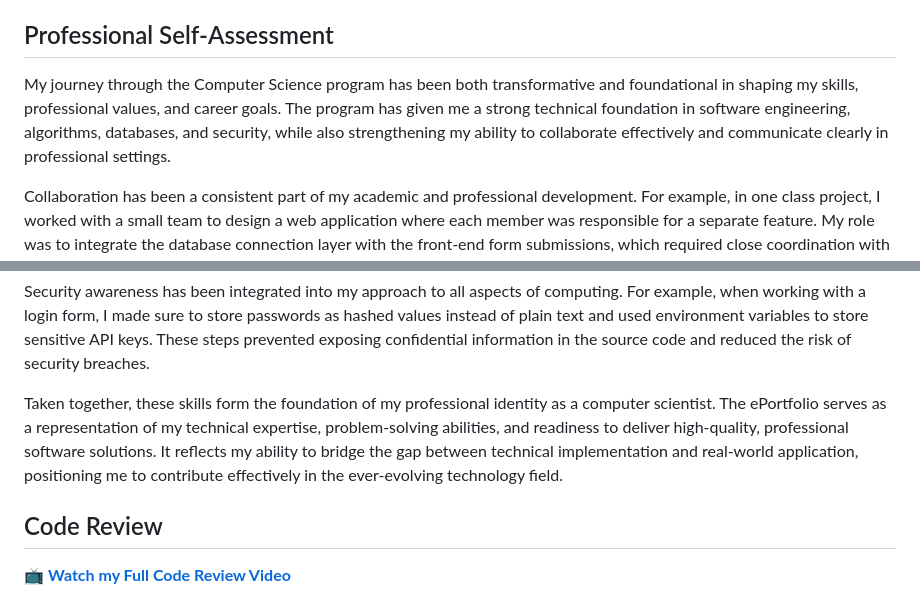
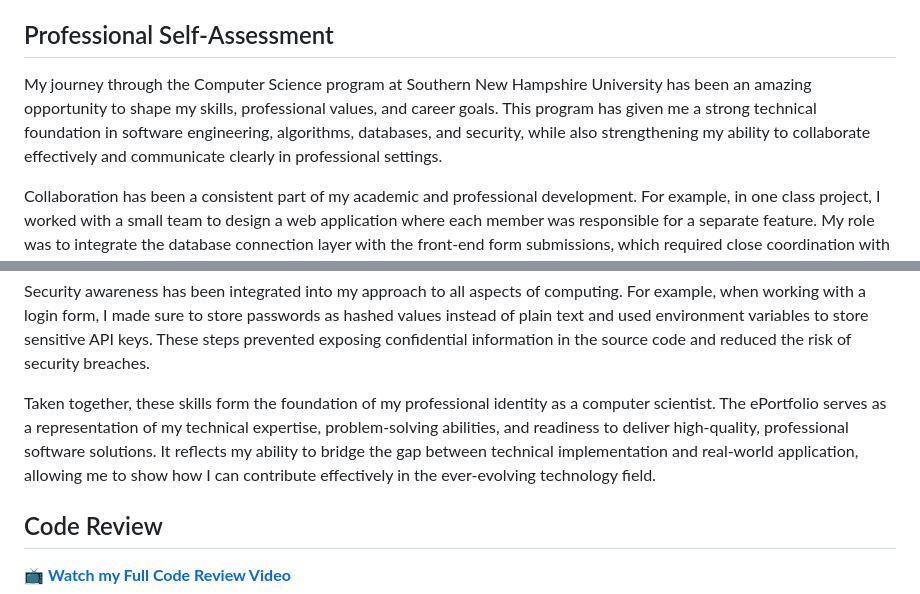
Before and after one commit to T-Meini/CS-499-Capstone, a Markdown page: README.md, 2 parts joined by grey strips. GitHub-like rendering.

```diff
--- a/README.md
+++ b/README.md
@@ -2,7 +2,7 @@
 **CS-499 Capstone by Tanner Meininger**
 
 ## Professional Self-Assessment
-My journey through the Computer Science program has been both transformative and foundational in shaping my skills, professional values, and career goals. The program has given me a strong technical foundation in software engineering, algorithms, databases, and security, while also strengthening my ability to collaborate effectively and communicate clearly in professional settings.
+My journey through the Computer Science program at Southern New Hampshire University has been an amazing opportunity to shape my skills, professional values, and career goals. This program has given me a strong technical foundation in software engineering, algorithms, databases, and security, while also strengthening my ability to collaborate effectively and communicate clearly in professional settings.
 
 Collaboration has been a consistent part of my academic and professional development. For example, in one class project, I worked with a small team to design a web application where each member was responsible for a separate feature. My role was to integrate the database connection layer with the front-end form submissions, which required close coordination with both the database lead and the UI designer to ensure seamless functionality. This experience taught me the importance of clear communication, version control discipline, and adapting my work to fit the needs of the overall project.
 
@@ -16,7 +16,7 @@ My database experience spans from designing schemas and implementing CRUD operat
 
 Security awareness has been integrated into my approach to all aspects of computing. For example, when working with a login form, I made sure to store passwords as hashed values instead of plain text and used environment variables to store sensitive API keys. These steps prevented exposing confidential information in the source code and reduced the risk of security breaches.
 
-Taken together, these skills form the foundation of my professional identity as a computer scientist. The ePortfolio serves as a representation of my technical expertise, problem-solving abilities, and readiness to deliver high-quality, professional software solutions. It reflects my ability to bridge the gap between technical implementation and real-world application, positioning me to contribute effectively in the ever-evolving technology field.
+Taken together, these skills form the foundation of my professional identity as a computer scientist. The ePortfolio serves as a representation of my technical expertise, problem-solving abilities, and readiness to deliver high-quality, professional software solutions. It reflects my ability to bridge the gap between technical implementation and real-world application, allowing me to show how I can contribute effectively in the ever-evolving technology field.
 
 ## Code Review
 
```
